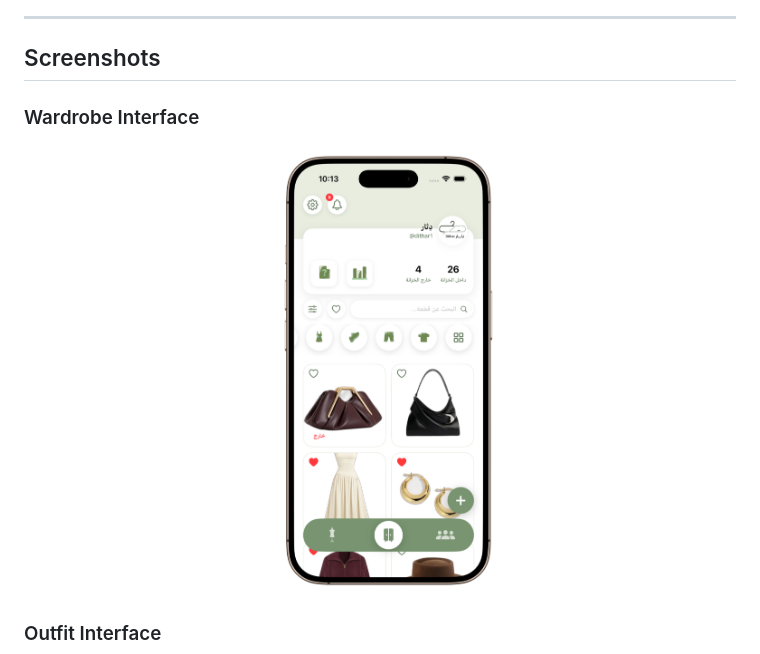
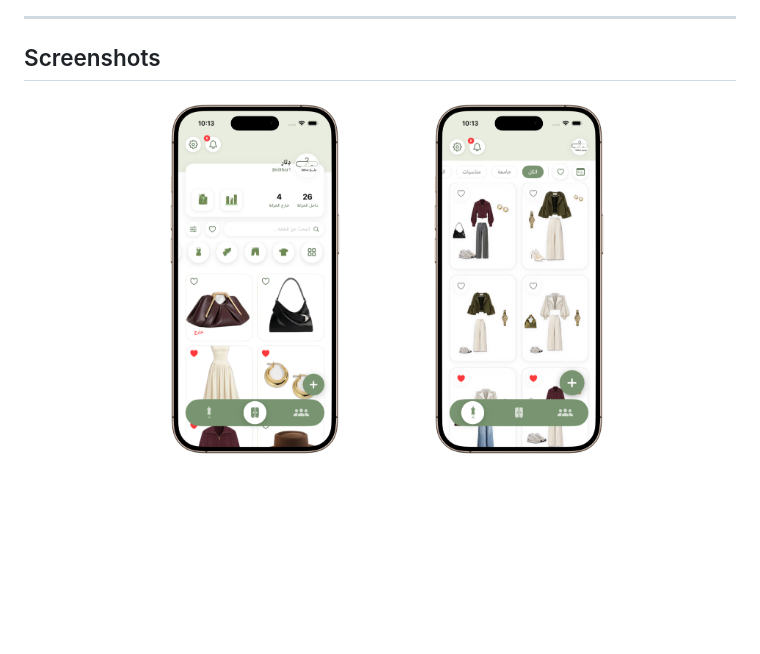
Before and after one commit to Hadeel2A/dithar-smart-wardrobe, a Markdown page: README.md, the part around one of its changes. Drawn GitHub-style; blank space fills up the shorter version.

Commit message:
Revise README for clarity and detail
Updated the README to enhance project description, features, and team information.

```diff
--- a/README.md
+++ b/README.md
@@ -278,10 +278,11 @@ Dithar delivers value in several ways:
 
 ## Screenshots
 
-### Wardrobe Interface
 <div align="center">
-  <img src="screenshots/wardrobe.png" alt="Wardrobe Interface" width="320"/>
+  <img src="screenshots/wardrobe.png" alt="Wardrobe Interface" width="260"/>
+  <img src="screenshots/outfits.png" alt="Outfit Interface" width="260"/>
 </div>
 
-### Outfit Interface
+<br>
+
 <div align="center">
```
Also changed, not shown: other parts of README.md (+2 -11 lines).
